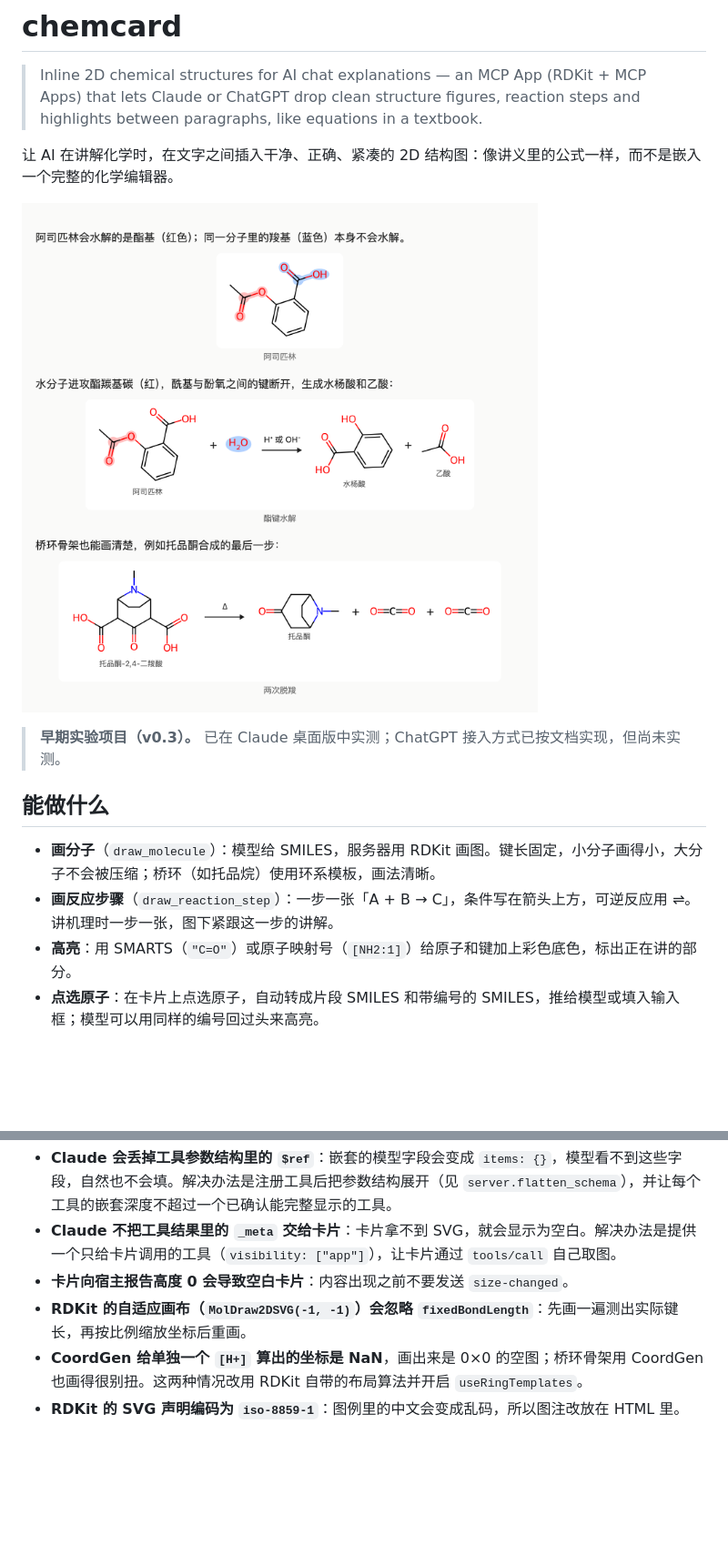
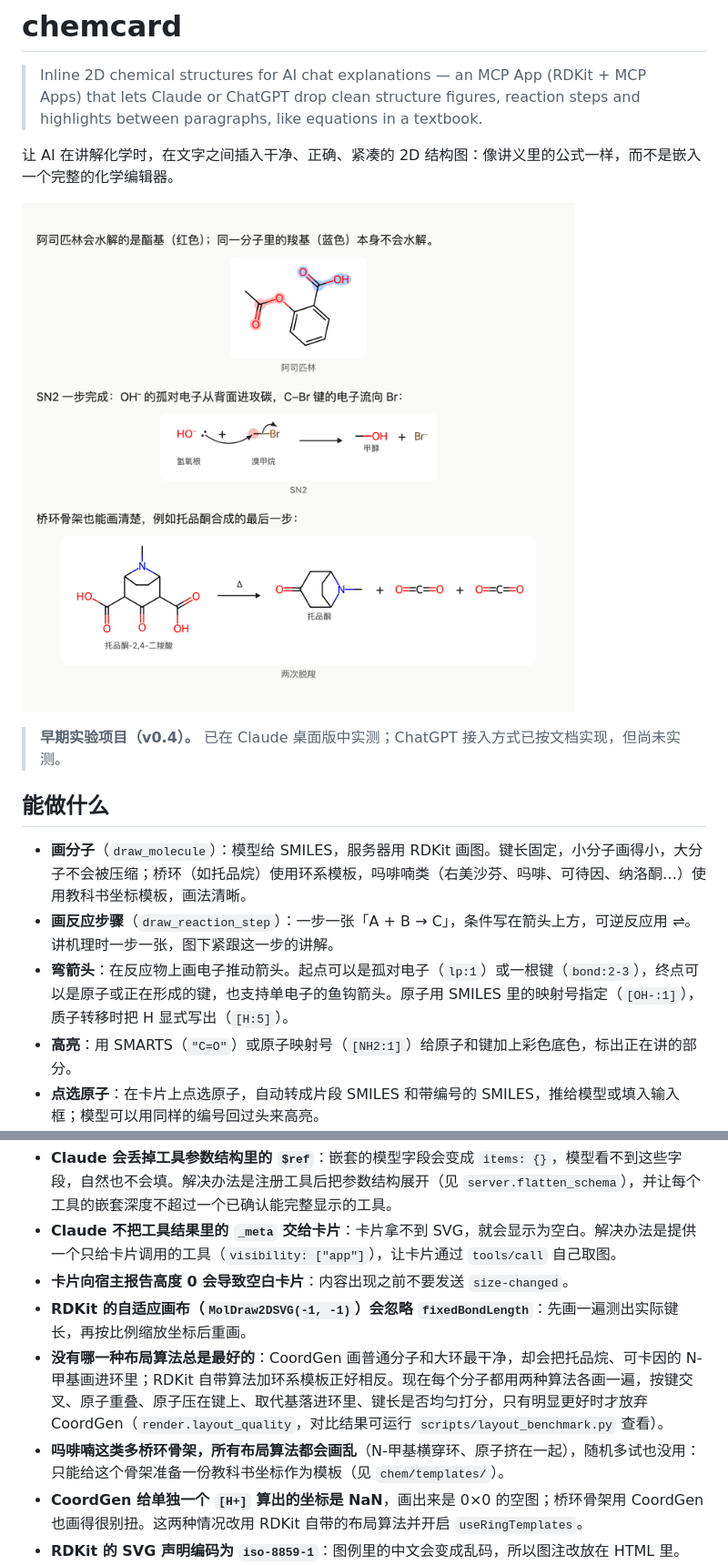
Before and after one commit to mks-sleeping/chemcard, a Markdown page: README.md, 2 parts joined by grey strips. Shown at 91% size. GitHub-like rendering; pictures changed too: docs/images/demo.png; blank space fills up the shorter version.

```diff
--- a/README.md
+++ b/README.md
@@ -6,12 +6,13 @@
 
 ![chemcard 效果：讲解与结构图交替，高亮正在讲的基团](docs/images/demo.png)
 
-> **早期实验项目（v0.3）。** 已在 Claude 桌面版中实测；ChatGPT 接入方式已按文档实现，但尚未实测。
+> **早期实验项目（v0.4）。** 已在 Claude 桌面版中实测；ChatGPT 接入方式已按文档实现，但尚未实测。
 
 ## 能做什么
 
-- **画分子**（`draw_molecule`）：模型给 SMILES，服务器用 RDKit 画图。键长固定，小分子画得小，大分子不会被压缩；桥环（如托品烷）使用环系模板，画法清晰。
+- **画分子**（`draw_molecule`）：模型给 SMILES，服务器用 RDKit 画图。键长固定，小分子画得小，大分子不会被压缩；桥环（如托品烷）使用环系模板，吗啡喃类（右美沙芬、吗啡、可待因、纳洛酮…）使用教科书坐标模板，画法清晰。
 - **画反应步骤**（`draw_reaction_step`）：一步一张「A + B → C」，条件写在箭头上方，可逆反应用 ⇌。讲机理时一步一张，图下紧跟这一步的讲解。
+- **弯箭头**：在反应物上画电子推动箭头。起点可以是孤对电子（`lp:1`）或一根键（`bond:2-3`），终点可以是原子或正在形成的键，也支持单电子的鱼钩箭头。原子用 SMILES 里的映射号指定（`[OH-:1]`），质子转移时把 H 显式写出（`[H:5]`）。
 - **高亮**：用 SMARTS（`"C=O"`）或原子映射号（`[NH2:1]`）给原子和键加上彩色底色，标出正在讲的部分。
 - **点选原子**：在卡片上点选原子，自动转成片段 SMILES 和带编号的 SMILES，推给模型或填入输入框；模型可以用同样的编号回过头来高亮。
 - **检查机理**（`check_mechanism`，不显示卡片）：检查每个物种的价态、意外的自由基（例如 `C[N+](C)C` 漏写了 H）、不稳定的碳正离子、酸碱条件矛盾，以及每一步的原子与电荷是否守恒、前后步骤是否衔接。明显的笔误会被直接拒绝，模型收到原因后自行修正。
@@ -81,6 +83,8 @@ ngrok http 8000
 - **Claude 不把工具结果里的 `_meta` 交给卡片**：卡片拿不到 SVG，就会显示为空白。解决办法是提供一个只给卡片调用的工具（`visibility: ["app"]`），让卡片通过 `tools/call` 自己取图。
 - **卡片向宿主报告高度 0 会导致空白卡片**：内容出现之前不要发送 `size-changed`。
 - **RDKit 的自适应画布（`MolDraw2DSVG(-1, -1)`）会忽略 `fixedBondLength`**：先画一遍测出实际键长，再按比例缩放坐标后重画。
+- **没有哪一种布局算法总是最好的**：CoordGen 画普通分子和大环最干净，却会把托品烷、可卡因的 N-甲基画进环里；RDKit 自带算法加环系模板正好相反。现在每个分子都用两种算法各画一遍，按键交叉、原子重叠、原子压在键上、取代基落进环里、键长是否均匀打分，只有明显更好时才放弃 CoordGen（`render.layout_quality`，对比结果可运行 `scripts/layout_benchmark.py` 查看）。
+- **吗啡喃这类多桥环骨架，所有布局算法都会画乱**（N-甲基横穿环、原子挤在一起），随机多试也没用：只能给这个骨架准备一份教科书坐标作为模板（见 `chem/templates/`）。
 - **CoordGen 给单独一个 `[H+]` 算出的坐标是 NaN**，画出来是 0×0 的空图；桥环骨架用 CoordGen 也画得很别扭。这两种情况改用 RDKit 自带的布局算法并开启 `useRingTemplates`。
 - **RDKit 的 SVG 声明编码为 `iso-8859-1`**：图例里的中文会变成乱码，所以图注改放在 HTML 里。
 - **RDKit 会把 `C[N+](C)C` 当成自由基阳离子，而不会报错**：如果要防住模型漏写 H，需要自己加规则检查。
```
Also changed, not shown: other parts of README.md (+8 -3 lines), evals/trigger_prompts.md (+10 -0 lines), 15 other files.
